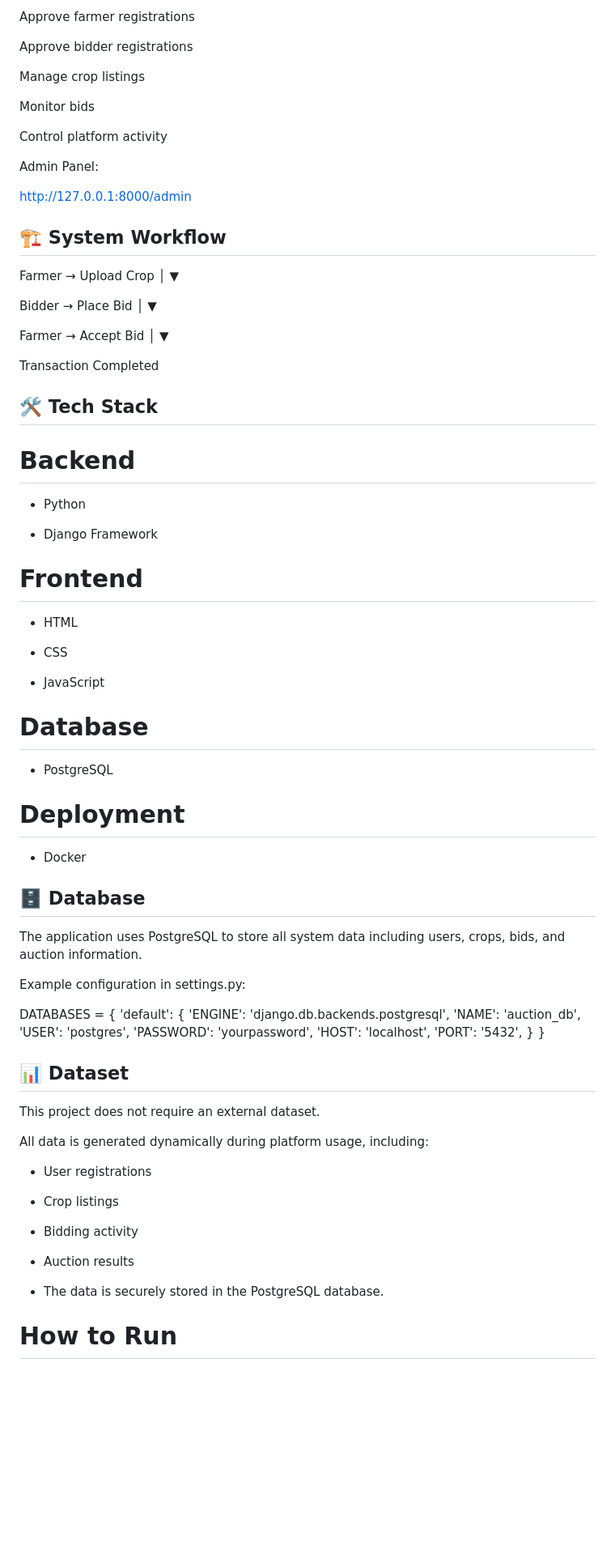
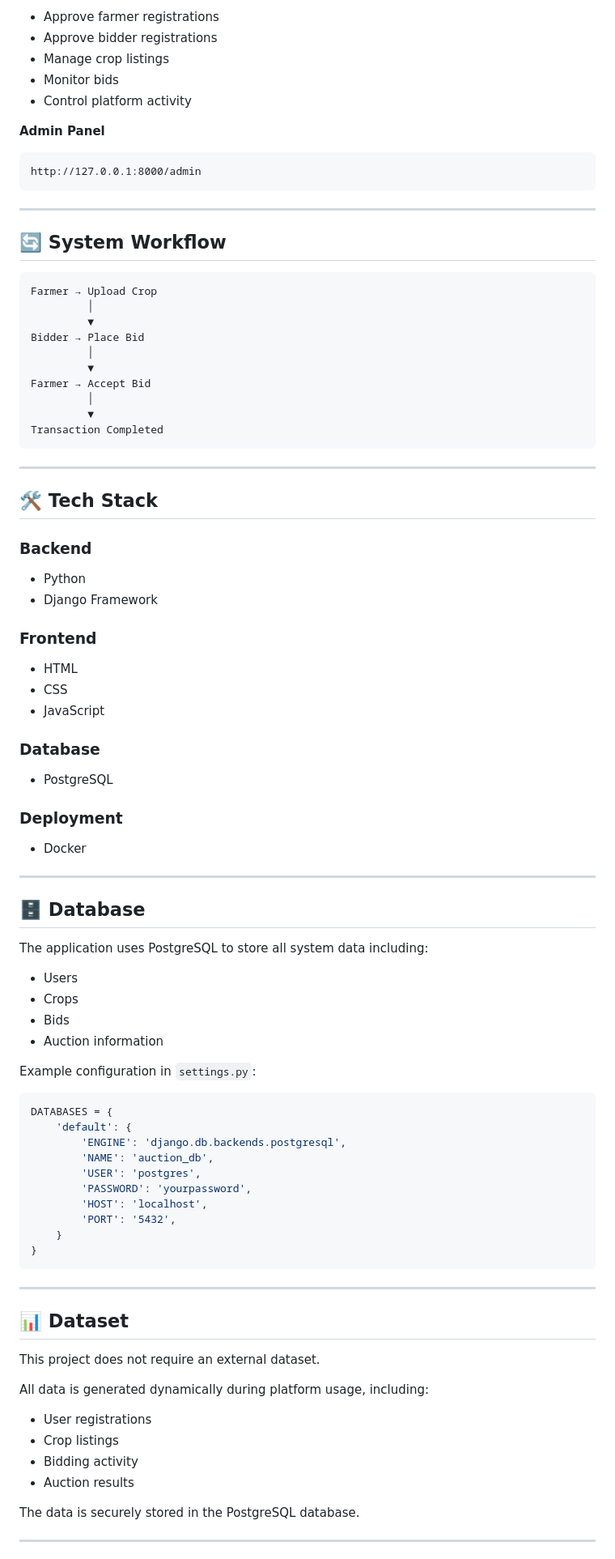
Before and after one commit to Rithika48/Farm_Fresh_bid-main, a Markdown page: README.md, the part around one of its changes. Shown at 81% size. Rendered like a GitHub page; blank space fills up the shorter version.

````diff
--- a/README.md
+++ b/README.md
@@ -80,65 +80,70 @@ Features:
 
-Approve farmer registrations
+- Approve farmer registrations
+- Approve bidder registrations
+- Manage crop listings
+- Monitor bids
+- Control platform activity
 
-Approve bidder registrations
+**Admin Panel**
 
-Manage crop listings
+```
+http://127.0.0.1:8000/admin
+```
 
-Monitor bids
+---
 
-Control platform activity
+## 🔄 System Workflow
 
-Admin Panel:
-
-http://127.0.0.1:8000/admin
-
-## 🏗 System Workflow
+```
 Farmer → Upload Crop
          │
          ▼
-
 Bidder → Place Bid
          │
          ▼
-
 Farmer → Accept Bid
          │
          ▼
+Transaction Completed
+```
 
-Transaction Completed
-
+---
 
 ## 🛠 Tech Stack
 
-# Backend
+### Backend
 
- - Python
+- Python
+- Django Framework
 
- - Django Framework
-
-# Frontend
+### Frontend
 
 - HTML
-
 - CSS
-
 - JavaScript
 
-# Database
+### Database
 
 - PostgreSQL
 
-# Deployment
+### Deployment
 
 - Docker
 
+---
 
 ## 🗄 Database
 
-The application uses PostgreSQL to store all system data including users, crops, bids, and auction information.
+The application uses PostgreSQL to store all system data including:
 
-Example configuration in settings.py:
+- Users
+- Crops
+- Bids
+- Auction information
 
+Example configuration in `settings.py`:
+
+```python
 DATABASES = {
     'default': {
         'ENGINE': 'django.db.backends.postgresql',
@@ -149,6 +154,9 @@ DATABASES = {
         'PORT': '5432',
     }
 }
+```
+
+---
 
 ## 📊 Dataset
 
@@ -157,14 +165,11 @@ This project does not require an external dataset.
 All data is generated dynamically during platform usage, including:
 
 - User registrations
-
 - Crop listings
-
 - Bidding activity
-
 - Auction results
 
-- The data is securely stored in the PostgreSQL database.
+The data is securely stored in the PostgreSQL database.
 
-# How to Run
+---
 
````
Also changed, not shown: other parts of README.md (+89 -84 lines).
